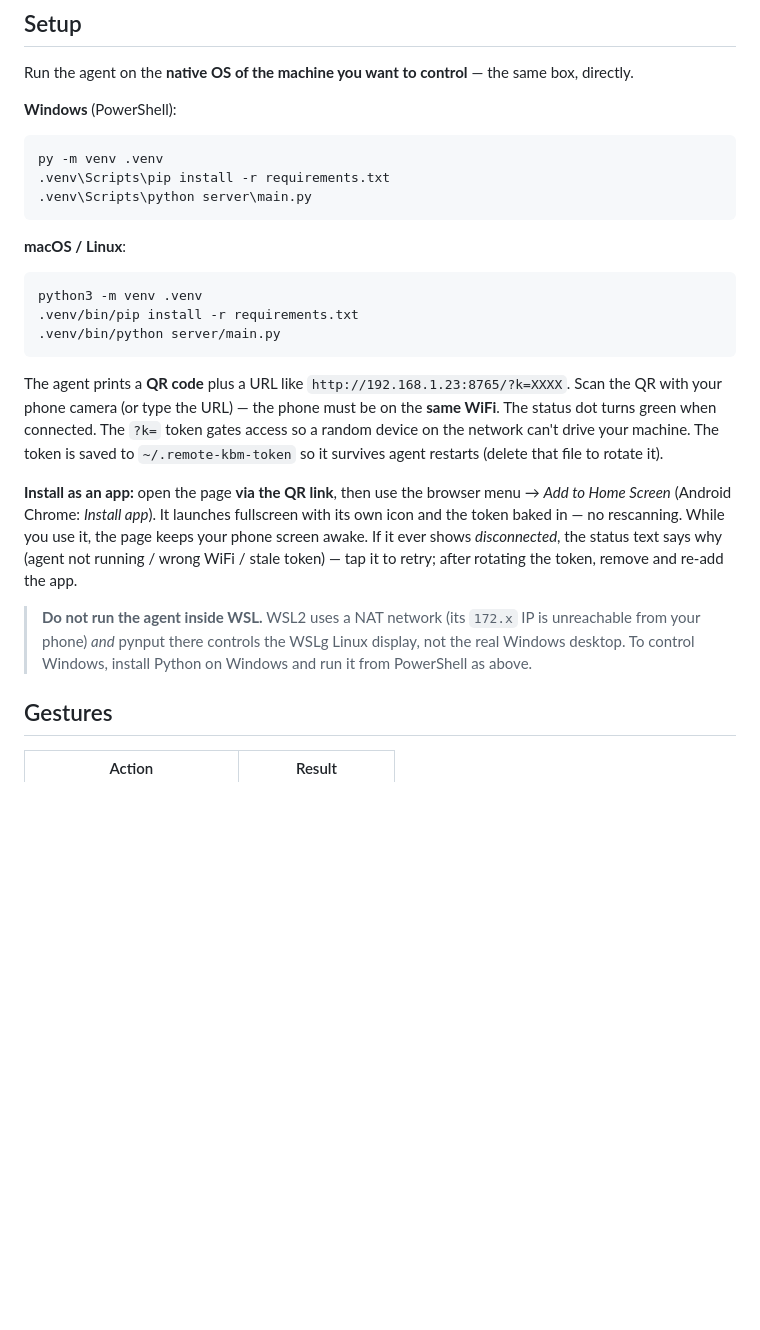
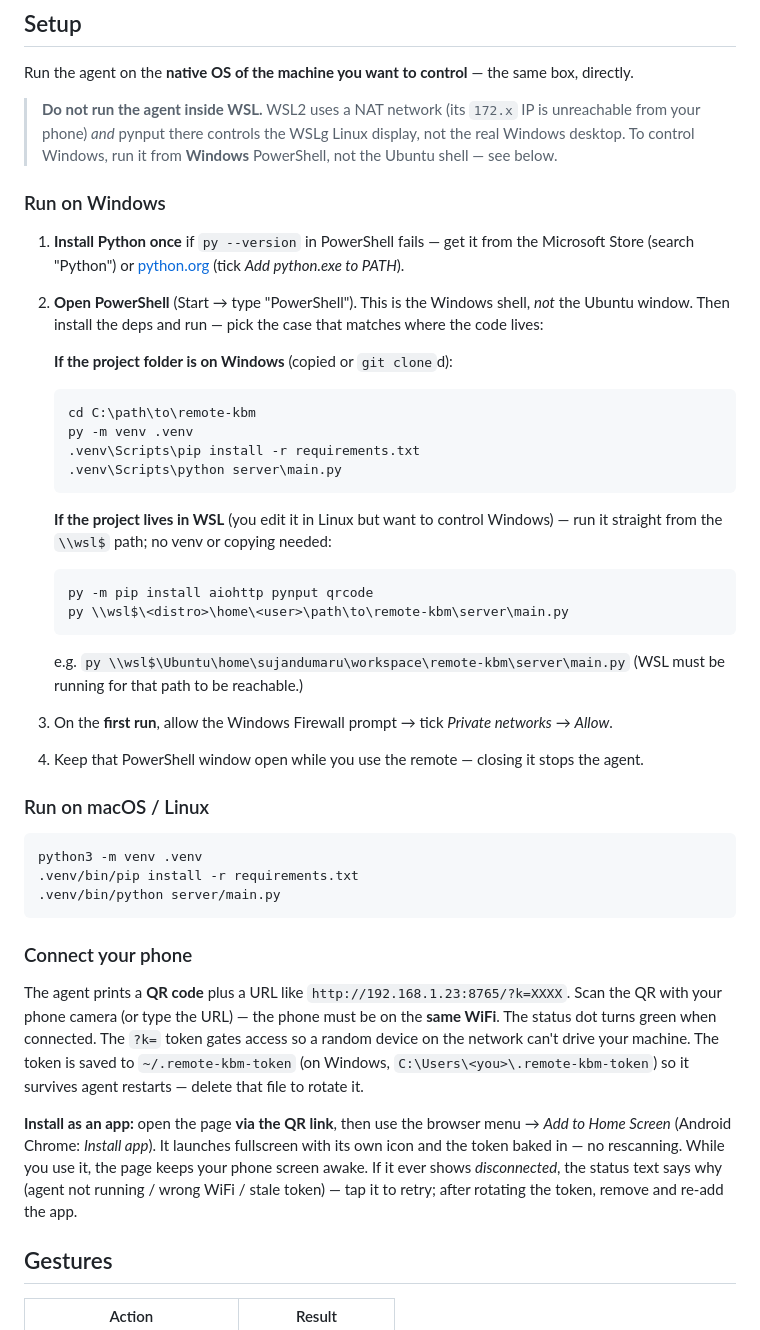
Before and after one commit to sujandumaru/remote-kbm, a Markdown page: README.md, the part around the change. Drawn GitHub-style; blank space fills up the shorter version.

Commit message:
Expand README with Windows run instructions (local and WSL-hosted)

````diff
--- a/README.md
+++ b/README.md
@@ -17,25 +17,55 @@ because it is just a web page over WiFi.
 
 Run the agent on the **native OS of the machine you want to control** — the same box, directly.
 
-**Windows** (PowerShell):
-```powershell
-py -m venv .venv
-.venv\Scripts\pip install -r requirements.txt
-.venv\Scripts\python server\main.py
-```
+> **Do not run the agent inside WSL.** WSL2 uses a NAT network (its `172.x` IP is unreachable
+> from your phone) *and* pynput there controls the WSLg Linux display, not the real Windows
+> desktop. To control Windows, run it from **Windows** PowerShell, not the Ubuntu shell — see below.
 
-**macOS / Linux**:
+### Run on Windows
+
+1. **Install Python once** if `py --version` in PowerShell fails — get it from the Microsoft
+   Store (search "Python") or [python.org](https://www.python.org/downloads/windows/) (tick
+   *Add python.exe to PATH*).
+
+2. **Open PowerShell** (Start → type "PowerShell"). This is the Windows shell, *not* the Ubuntu
+   window. Then install the deps and run — pick the case that matches where the code lives:
+
+   **If the project folder is on Windows** (copied or `git clone`d):
+   ```powershell
+   cd C:\path\to\remote-kbm
+   py -m venv .venv
+   .venv\Scripts\pip install -r requirements.txt
+   .venv\Scripts\python server\main.py
+   ```
+
+   **If the project lives in WSL** (you edit it in Linux but want to control Windows) — run it
+   straight from the `\\wsl$` path; no venv or copying needed:
+   ```powershell
+   py -m pip install aiohttp pynput qrcode
+   py \\wsl$\<distro>\home\<user>\path\to\remote-kbm\server\main.py
+   ```
+   e.g. `py \\wsl$\Ubuntu\home\sujandumaru\workspace\remote-kbm\server\main.py`
+   (WSL must be running for that path to be reachable.)
+
+3. On the **first run**, allow the Windows Firewall prompt → tick *Private networks* → *Allow*.
+
+4. Keep that PowerShell window open while you use the remote — closing it stops the agent.
+
+### Run on macOS / Linux
+
 ```bash
 python3 -m venv .venv
 .venv/bin/pip install -r requirements.txt
 .venv/bin/python server/main.py
 ```
 
+### Connect your phone
+
 The agent prints a **QR code** plus a URL like `http://192.168.1.23:8765/?k=XXXX`. Scan the QR
 with your phone camera (or type the URL) — the phone must be on the **same WiFi**. The status
 dot turns green when connected. The `?k=` token gates access so a random device on the network
-can't drive your machine. The token is saved to `~/.remote-kbm-token` so it survives agent
-restarts (delete that file to rotate it).
+can't drive your machine. The token is saved to `~/.remote-kbm-token` (on Windows,
+`C:\Users\<you>\.remote-kbm-token`) so it survives agent restarts — delete that file to rotate it.
 
 **Install as an app:** open the page **via the QR link**, then use the browser menu →
 *Add to Home Screen* (Android Chrome: *Install app*). It launches fullscreen with its own
@@ -43,10 +73,6 @@ icon and the token baked in — no rescanning. While you use it, the page keeps
 screen awake. If it ever shows *disconnected*, the status text says why (agent not running /
 wrong WiFi / stale token) — tap it to retry; after rotating the token, remove and re-add the
 app.
-
-> **Do not run the agent inside WSL.** WSL2 uses a NAT network (its `172.x` IP is unreachable
-> from your phone) *and* pynput there controls the WSLg Linux display, not the real Windows
-> desktop. To control Windows, install Python on Windows and run it from PowerShell as above.
 
 ## Gestures
 
````
